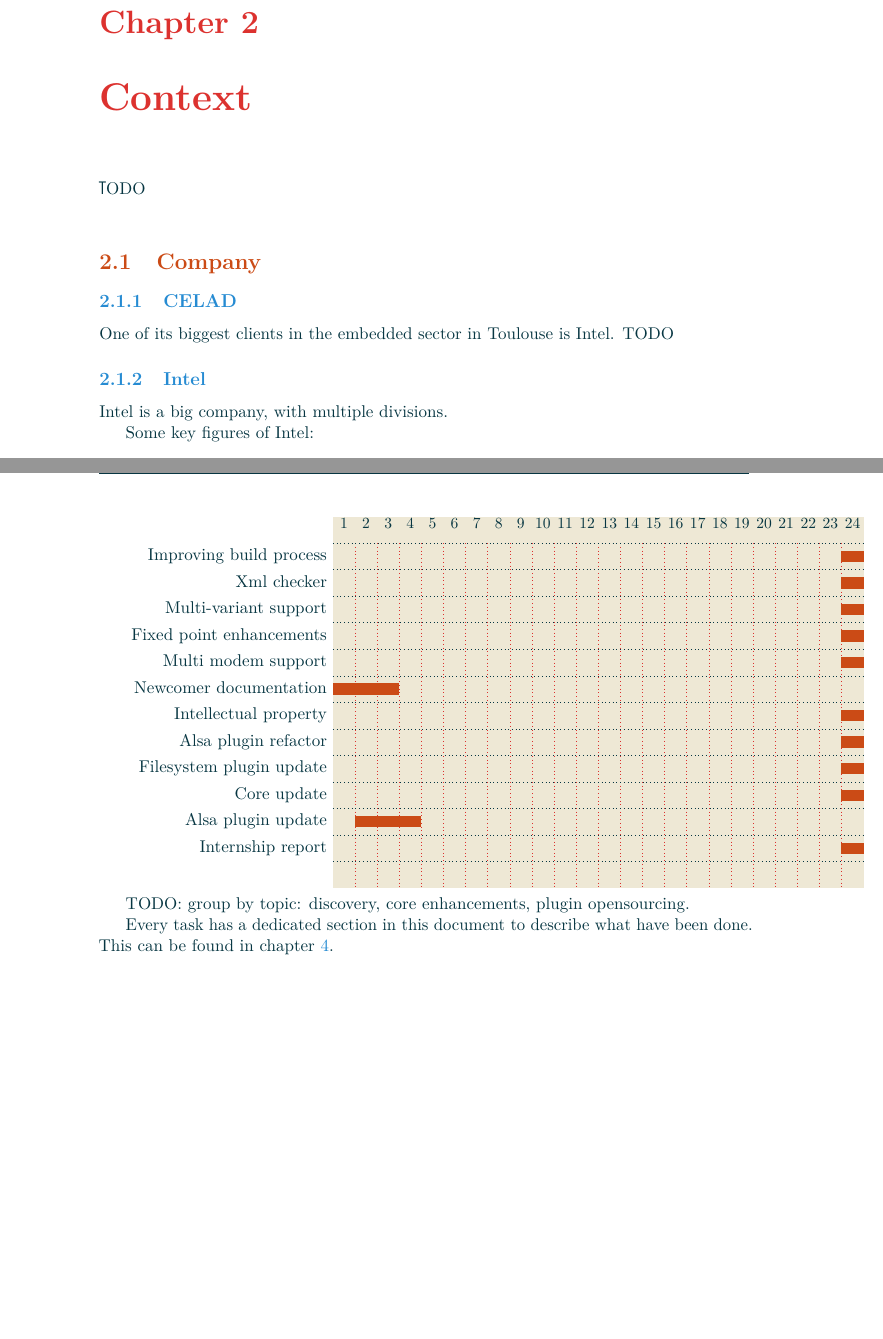
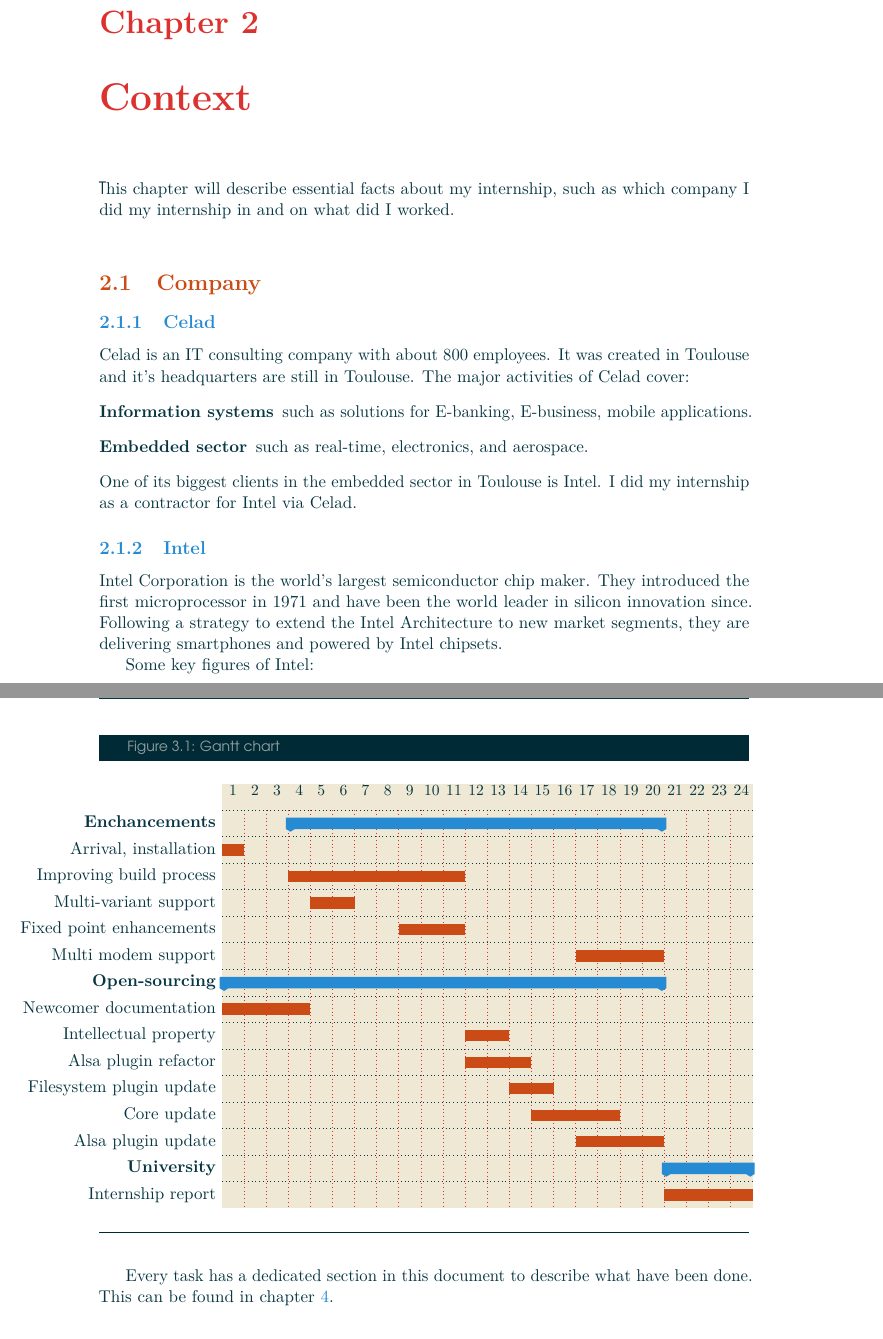
Before and after one commit to Makohoek/internship-report, a LaTeX thesis (report/src/main.tex, which reads report/src/context.tex, report/src/organisation.tex): two parts of pages 8 and 15 of 32 before the commit and two parts of pages 8 and 16 of 33 after it, joined at a grey line, cut so that both start at the same text, the shorter picture padded with empty space. Compiled offline with pdfLaTeX.

Commit message:
Celad, Intel context + gantt chart
Signed-off-by: Mattijs Korpershoek <mattijs.korpershoek@gmail.com>

```diff
--- a/report/src/context.tex
+++ b/report/src/context.tex
@@ -1,18 +1,29 @@
 \chapter{Context}\label{chap:context}
 
 \begin{sectionIntro}
-    TODO
+    This chapter will describe essential facts about my internship, such as
+    which company I did my internship in and on what did I worked.
 \end{sectionIntro}
 
 \section{Company}
 
-\subsection{CELAD}
+\subsection{Celad}
+Celad is an IT consulting company with about 800 employees. It was created in Toulouse
+and it's headquarters are still in Toulouse.
+The major activities of Celad cover:
+\begin{description}
+    \item [Information systems] such as solutions for E-banking, E-business, mobile applications.
+    \item [Embedded sector] such as real-time, electronics, and aerospace.
+\end{description}
 One of its biggest clients in the embedded sector in Toulouse is Intel.
-TODO
+I did my internship as a contractor for Intel via Celad.
 
 \subsection{Intel}
-%TODO: ask AP if he is ok with this reuse
-Intel is a big company, with multiple divisions.
+Intel Corporation is the world’s largest semiconductor chip maker. They
+introduced the first microprocessor in 1971 and have been the world leader in
+silicon innovation since.
+Following a strategy to extend the Intel Architecture to new market segments,
+they are delivering smartphones and powered by Intel chipsets.
 
 Some key figures of Intel:
 \begin{itemize}
--- a/report/src/organisation.tex
+++ b/report/src/organisation.tex
@@ -21,33 +21,6 @@ Since I worked as an agile developer, I had no long term goal to reach. This
 Gantt chart is more like a trace of my different activities than a real planning
 diagram.
 
-%\begin{figureGraphics}{Gantt chart}{fig:gantt}
-\begin{ganttchart}[
-        x unit=0.5cm,
-        y unit title=.6cm,
-        y unit chart=.6cm,
-        hgrid=true,
-        vgrid={*1{red,  dotted}},
-        canvas/.style={fill=base2},
-        bar/.style={fill=orange},
-        title/.style={fill=base2},
-        group/.style={fill=blue, shape=ganttgroup},
-        bar height = 0.4,
-    ]{1}{24}
-    \gantttitlelist{1, ..., 24}{1} \\
-    \ganttbar{Improving build process}{24}{24} \\
-    \ganttbar{Xml checker}{24}{24} \\
-    \ganttbar{Multi-variant support}{24}{24} \\
-    \ganttbar{Fixed point enhancements}{24}{24}\\
-    \ganttbar{Multi modem support}{24}{24}\\
-    \ganttbar{Newcomer documentation}{1}{3}\\
-    \ganttbar{Intellectual property}{24}{24}\\
-    \ganttbar{Alsa plugin refactor}{24}{24}\\
-    \ganttbar{Filesystem plugin update}{24}{24}\\
-    \ganttbar{Core update}{24}{24}\\
-    \ganttbar{Alsa plugin update}24{24}{24}\\
-    \ganttbar{Internship report}{24}{24}\\
-\end{ganttchart}
 %\end{figureGraphics}
 
 % Improving build process
@@ -65,7 +38,38 @@ diagram.
 
 % Internship report
 
-TODO: group by topic: discovery, core enhancements, plugin opensourcing.
+\begin{figureGraphics}{Gantt chart}{fig:gantt}
+    \hspace*{-2cm}
+\begin{ganttchart}[
+        x unit=0.5cm,
+        y unit title=.6cm,
+        y unit chart=.6cm,
+        hgrid=true,
+        vgrid={*1{red,  dotted}},
+        canvas/.style={fill=base2},
+        bar/.style={fill=orange},
+        title/.style={fill=base2},
+        group/.style={fill=blue, shape=ganttgroup},
+        bar height = 0.4,
+    ]{1}{24}
+    \gantttitlelist{1, ..., 24}{1} \\
+    \ganttgroup{Enchancements}{4}{20} \\
+    \ganttbar{Arrival, installation}{1}{1} \\
+    \ganttbar{Improving build process}{4}{11} \\
+    \ganttbar{Multi-variant support}{5}{6} \\
+    \ganttbar{Fixed point enhancements}{9}{11}\\
+    \ganttbar{Multi modem support}{17}{20}\\
+    \ganttgroup{Open-sourcing}{1}{20} \\
+    \ganttbar{Newcomer documentation}{1}{4}\\
+    \ganttbar{Intellectual property}{12}{13}\\
+    \ganttbar{Alsa plugin refactor}{12}{14}\\
+    \ganttbar{Filesystem plugin update}{14}{15}\\
+    \ganttbar{Core update}{15}{18}\\
+    \ganttbar{Alsa plugin update}{17}{20}\\
+    \ganttgroup{University}{21}{24} \\
+    \ganttbar{Internship report}{21}{24}
+\end{ganttchart}
+\end{figureGraphics}
 
 Every task has a dedicated section in this document to describe what have been done.
 This can be found in chapter \ref{chap:contributions}.
```
Also changed, not shown: report/src/context.tex (7 more changed lines).
